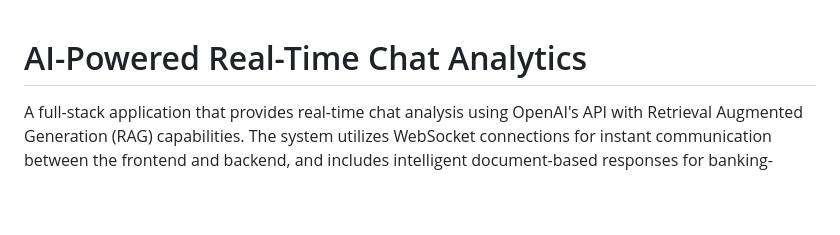
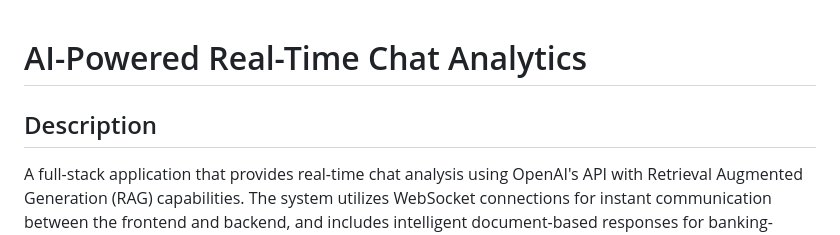
Before and after one commit to giannisvtls/nlp-parameter-extraction, a Markdown page: README.md, the part around the change. Rendered like a GitHub page; blank space fills up the shorter version.

```diff
--- a/README.md
+++ b/README.md
@@ -1,4 +1,6 @@
 # AI-Powered Real-Time Chat Analytics
+
+## Description
 
 A full-stack application that provides real-time chat analysis using OpenAI's API with Retrieval Augmented Generation (RAG) capabilities. The system utilizes WebSocket connections for instant communication between the frontend and backend, and includes intelligent document-based responses for banking-related queries.
 
```
